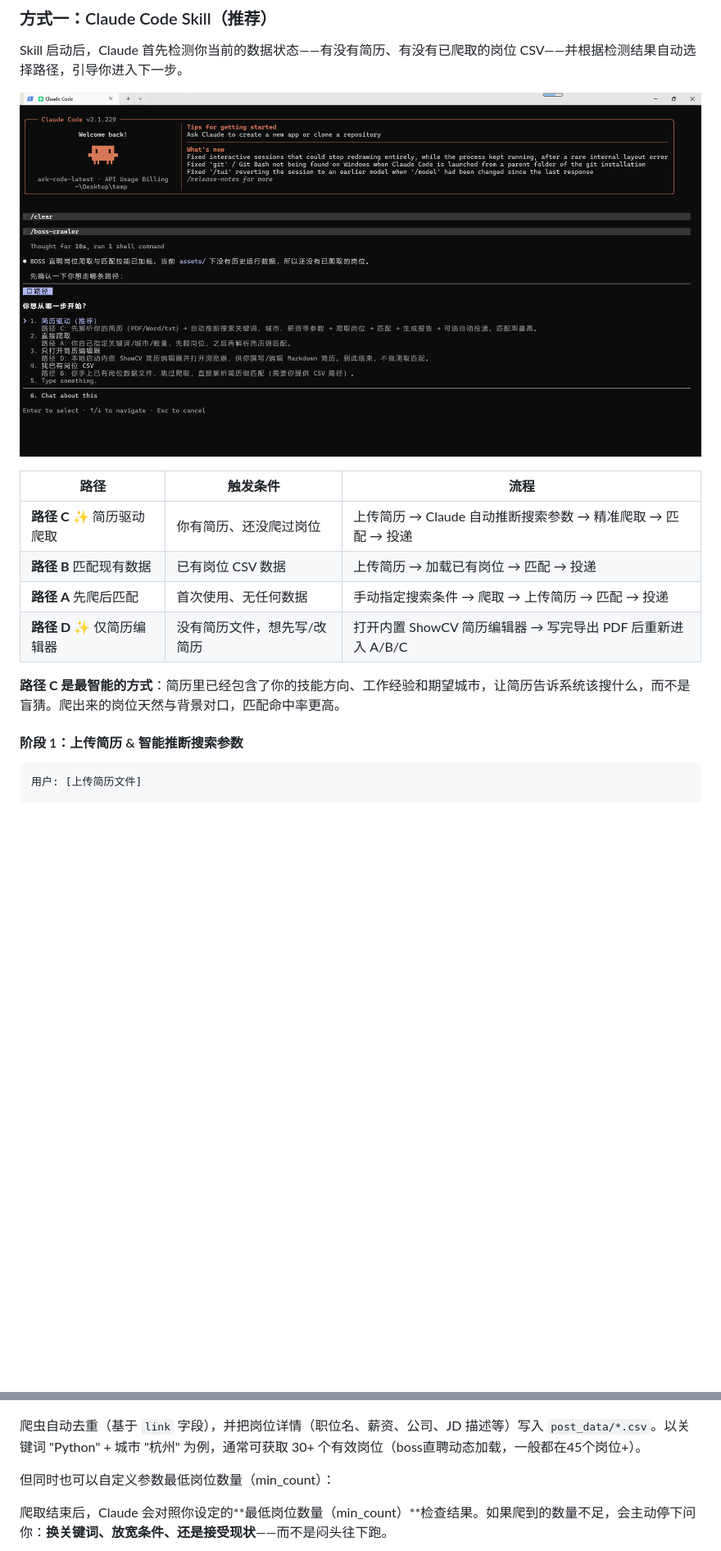
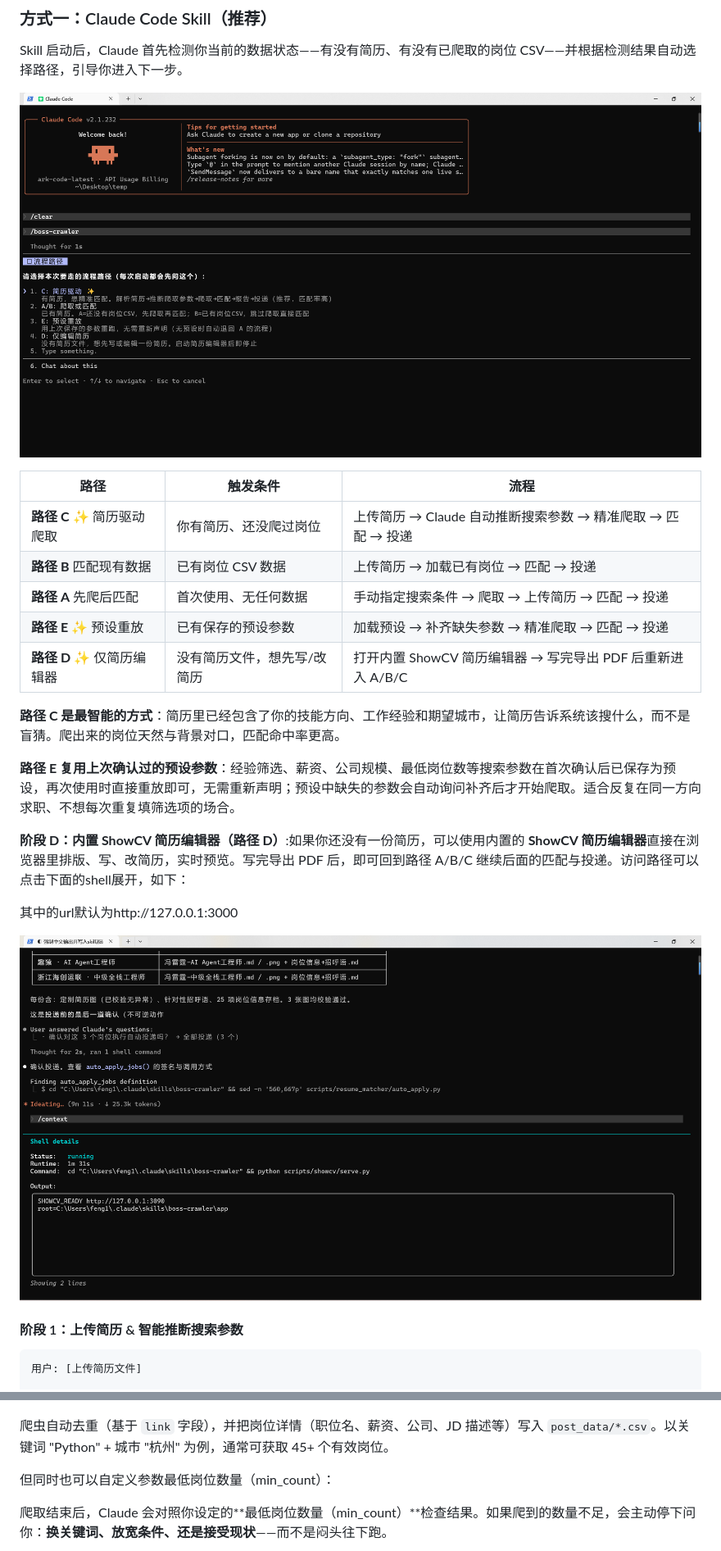
Before and after one commit to zhansan379/boss-crawler-skill, a Markdown page: README.md, 2 parts joined by grey strips. Shown at 82% size. GitHub-like rendering; pictures changed too: images/01.png (added); blank space fills up the shorter version.

```diff
--- a/README.md
+++ b/README.md
@@ -70,16 +70,25 @@ git clone https://github.com/zhansan379/boss-crawler-skill.git ~/.claude/skills/
 
 Skill 启动后，Claude 首先检测你当前的数据状态——有没有简历、有没有已爬取的岗位 CSV——并根据检测结果自动选择路径，引导你进入下一步。
 
-![Step 1: Claude 根据你的状态选择工作流路径](./images/flow-path-selection.png)
+![Step 1: Claude 根据你的状态选择工作流路径](./images/01.png)
 
-| 路径 | 触发条件 | 流程 |
-|------|---------|------|
-| **路径 C** ✨ 简历驱动爬取 | 你有简历、还没爬过岗位 | 上传简历 → Claude 自动推断搜索参数 → 精准爬取 → 匹配 → 投递 |
-| **路径 B** 匹配现有数据 | 已有岗位 CSV 数据 | 上传简历 → 加载已有岗位 → 匹配 → 投递 |
-| **路径 A** 先爬后匹配 | 首次使用、无任何数据 | 手动指定搜索条件 → 爬取 → 上传简历 → 匹配 → 投递 |
+| 路径                      | 触发条件                    | 流程                                                        |
+| ------------------------- | --------------------------- | ----------------------------------------------------------- |
+| **路径 C** ✨ 简历驱动爬取 | 你有简历、还没爬过岗位      | 上传简历 → Claude 自动推断搜索参数 → 精准爬取 → 匹配 → 投递 |
+| **路径 B** 匹配现有数据   | 已有岗位 CSV 数据           | 上传简历 → 加载已有岗位 → 匹配 → 投递                       |
+| **路径 A** 先爬后匹配     | 首次使用、无任何数据        | 手动指定搜索条件 → 爬取 → 上传简历 → 匹配 → 投递            |
+| **路径 E** ✨ 预设重放     | 已有保存的预设参数          | 加载预设 → 补齐缺失参数 → 精准爬取 → 匹配 → 投递            |
 | **路径 D** ✨ 仅简历编辑器 | 没有简历文件，想先写/改简历 | 打开内置 ShowCV 简历编辑器 → 写完导出 PDF 后重新进入 A/B/C |
 
 **路径 C 是最智能的方式**：简历里已经包含了你的技能方向、工作经验和期望城市，让简历告诉系统该搜什么，而不是盲猜。爬出来的岗位天然与背景对口，匹配命中率更高。
+
+**路径 E 复用上次确认过的预设参数**：经验筛选、薪资、公司规模、最低岗位数等搜索参数在首次确认后已保存为预设，再次使用时直接重放即可，无需重新声明；预设中缺失的参数会自动询问补齐后才开始爬取。适合反复在同一方向求职、不想每次重复填筛选项的场合。
+
+**阶段 D：内置 ShowCV 简历编辑器（路径 D）**:如果你还没有一份简历，可以使用内置的 **ShowCV 简历编辑器**直接在浏览器里排版、写、改简历，实时预览。写完导出 PDF 后，即可回到路径 A/B/C 继续后面的匹配与投递。访问路径可以点击下面的shell展开，如下：
+
+其中的url默认为http://127.0.0.1:3000
+
+![Step D: 内置 ShowCV 简历编辑器](./images/showcv-editor.png)
 
 #### 阶段 1：上传简历 & 智能推断搜索参数
 
@@ -102,7 +111,7 @@ Claude 深度解析简历内容，提取技能栈、工作年限、期望城市
 
 ![Step 4: 手动确认本轮使用的筛选参数](./images/manual-confirm-params.png)
 
-爬虫自动去重（基于 `link` 字段），并把岗位详情（职位名、薪资、公司、JD 描述等）写入 `post_data/*.csv`。以关键词 "Python" + 城市 "杭州" 为例，通常可获取 30+ 个有效岗位（boss直聘动态加载，一般都在45个岗位+）。
+爬虫自动去重（基于 `link` 字段），并把岗位详情（职位名、薪资、公司、JD 描述等）写入 `post_data/*.csv`。以关键词 "Python" + 城市 "杭州" 为例，通常可获取 45+ 个有效岗位。
 
 但同时也可以自定义参数最低岗位数量（min_count）：
 
```
Also changed, not shown: other parts of README.md (+111 -87 lines), images/03所选城市无岗位.png (added), images/投递范围.png (added).
